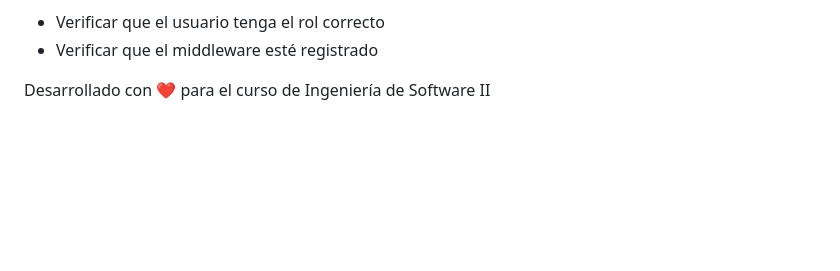
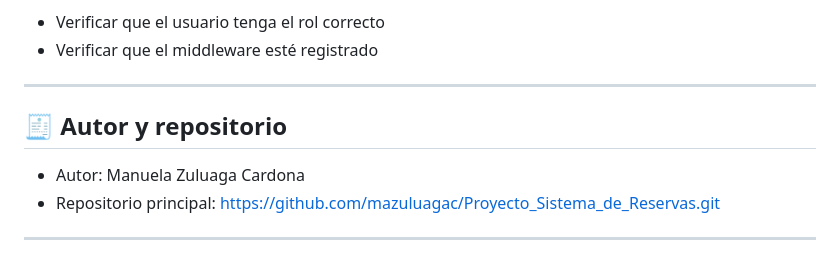
Before and after one commit to mazuluagac/Proyecto_Sistema_de_Reservas, a Markdown page: auth-microservice/README.md, the part around the change. Drawn GitHub-style; blank space fills up the shorter version.

Commit message:
Update README with author and repository details
Added author information and repository link to README.

```diff
--- a/auth-microservice/README.md
+++ b/auth-microservice/README.md
@@ -316,4 +316,11 @@ php artisan migrate:fresh
 - Verificar que el usuario tenga el rol correcto
 - Verificar que el middleware esté registrado
 
-Desarrollado con ❤️ para el curso de Ingeniería de Software II
+---
+
+## 🧾 Autor y repositorio
+
+- Autor: Manuela Zuluaga Cardona
+- Repositorio principal: https://github.com/mazuluagac/Proyecto_Sistema_de_Reservas.git
+
+---
```
